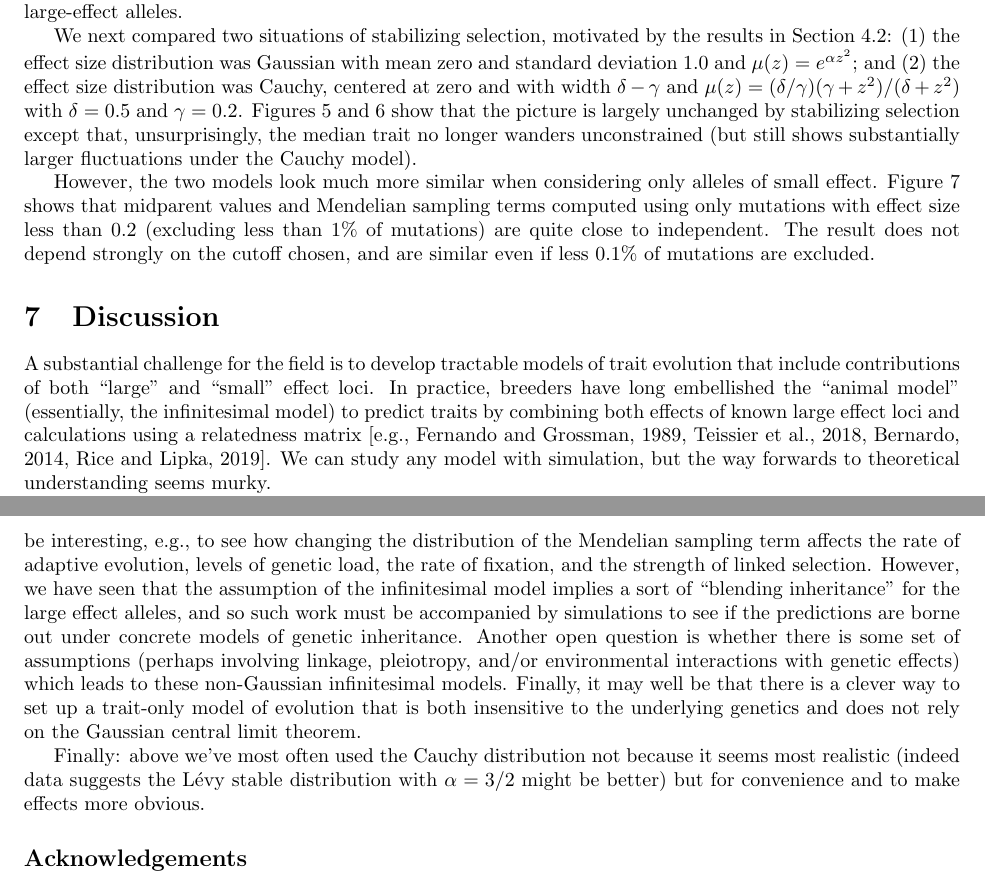
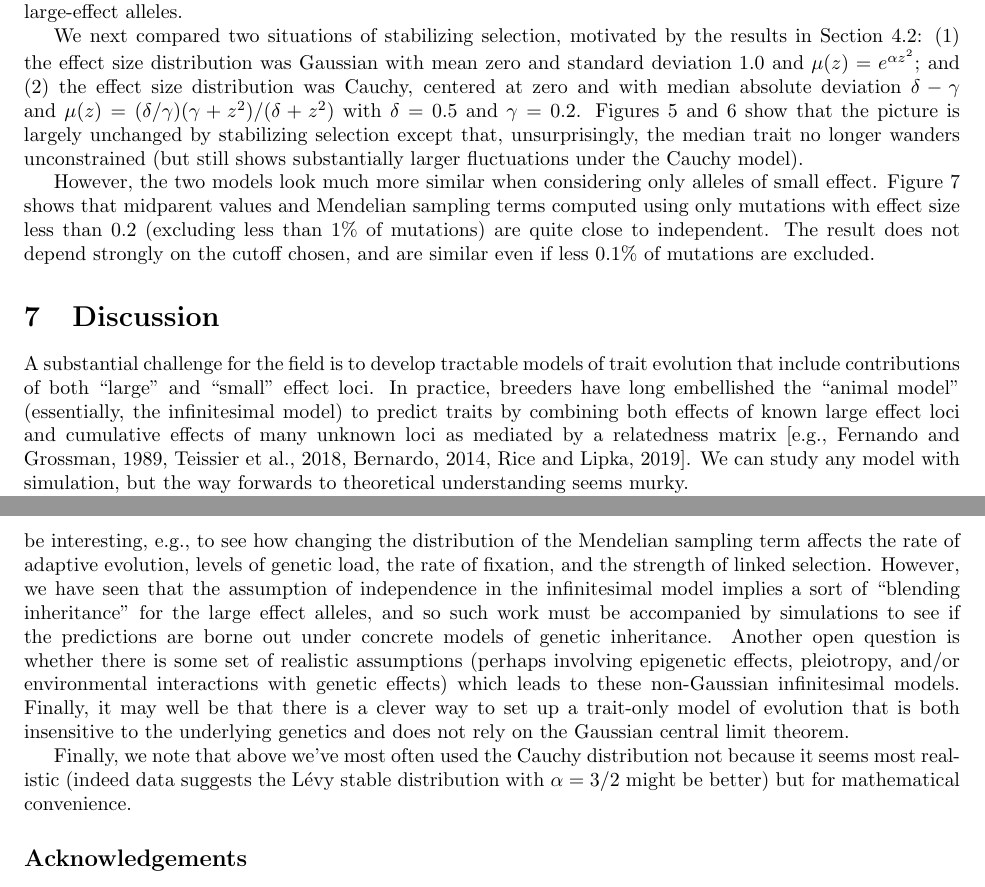
Before and after one commit to petrelharp/abnormal_quant_gen, a LaTeX paper (writeup.tex): two parts of pages 14 and 16 of 22, joined at a grey line, cut so that both start at the same text. Compiled offline with pdfLaTeX.

Commit message:
peter edits

```diff
--- a/writeup.tex
+++ b/writeup.tex
@@ -1004,7 +1004,7 @@ We next compared two situations of stabilizing selection, motivated by the resul
 in Section~\ref{sec:stabilizing_selection}:
 (1) the effect size distribution was Gaussian with mean zero and standard deviation 1.0
 and $\mu(z) = e^{\alpha z^2}$; and
-(2) the effect size distribution was Cauchy, centered at zero and with width $\delta - \gamma$
+(2) the effect size distribution was Cauchy, centered at zero and with median absolute deviation $\delta - \gamma$
 and $\mu(z) = (\delta/\gamma) (\gamma + z^2) / (\delta + z^2)$ with $\delta=0.5$ and $\gamma=0.2$.
 Figures~\ref{fig:sel_trait_distrns} and~\ref{fig:sel_seg_noise}
 show that the picture is largely unchanged by stabilizing selection
@@ -1042,7 +1042,7 @@ that include contributions of both ``large'' and ``small'' effect loci.
 In practice, breeders have long embellished the ``animal model'' (essentially, the infinitesimal model)
 to predict traits
 by combining both effects of known large effect loci
-and calculations using a relatedness matrix
+and cumulative effects of many unknown loci as mediated by a relatedness matrix
 \citep[e.g.,][]{fernando1989marker,teissier2018weighted,bernardo2014genomewide,rice2019evaluation}.
 We can study any model with simulation,
 but the way forwards to theoretical understanding seems murky.
@@ -1056,27 +1056,29 @@ levels of genetic load,
 the rate of fixation,
 and the strength of linked selection.
 However,
-we have seen that the assumption of the infinitesimal model
+we have seen that the assumption of independence in the infinitesimal model
 implies a sort of ``blending inheritance''
 for the large effect alleles,
 and so such work must be accompanied by simulations
 to see if the predictions are borne out under concrete models of genetic inheritance.
-Another open question is whether there is some set of assumptions
-(perhaps involving linkage, pleiotropy, and/or environmental interactions with genetic effects)
+Another open question is whether there is some set of realistic assumptions
+(perhaps involving epigenetic effects, pleiotropy, and/or environmental interactions with genetic effects)
 which leads to these non-Gaussian infinitesimal models.
 Finally, it may well be that there is a clever way to set up a trait-only model of evolution
 that is both insensitive to the underlying genetics
 and does not rely on the Gaussian central limit theorem.
 
-Finally: above we've most often used the Cauchy distribution
+Finally, we note that above we've most often used the Cauchy distribution
 not because it seems most realistic
 (indeed data suggests the L\'evy stable distribution with $\alpha=3/2$ might be better)
-but for convenience and to make effects more obvious.
+but for mathematical convenience.
+
 
 \subsection*{Acknowledgements}
 Thanks go to Nate Pope for useful discussion
 and to Gregor Gorjanc for insight into modern uses
-of the animal model and genomic selection.  This project was started on a visit by TLP to the University of Oregon that was partially supported by the CNRS PEPS grant ``Jeunes Chercheuses et Jeunes Chercheurs''.
+of the animal model and genomic selection.
+This project was started on a visit by TLP to the University of Oregon that was partially supported by the CNRS PEPS grant ``Jeunes Chercheuses et Jeunes Chercheurs''.
 
 \bibliographystyle{plainnat}
 \bibliography{refs}
```
